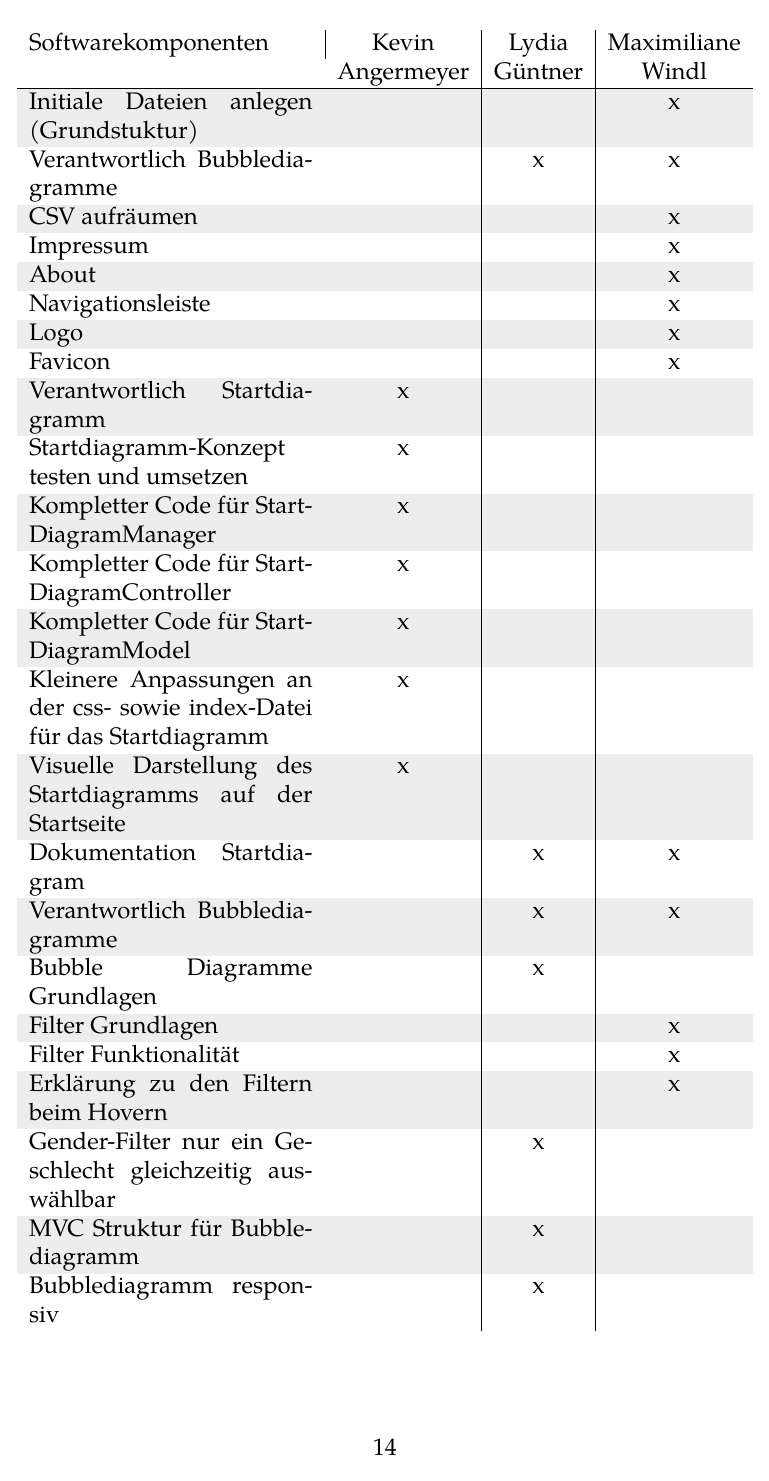
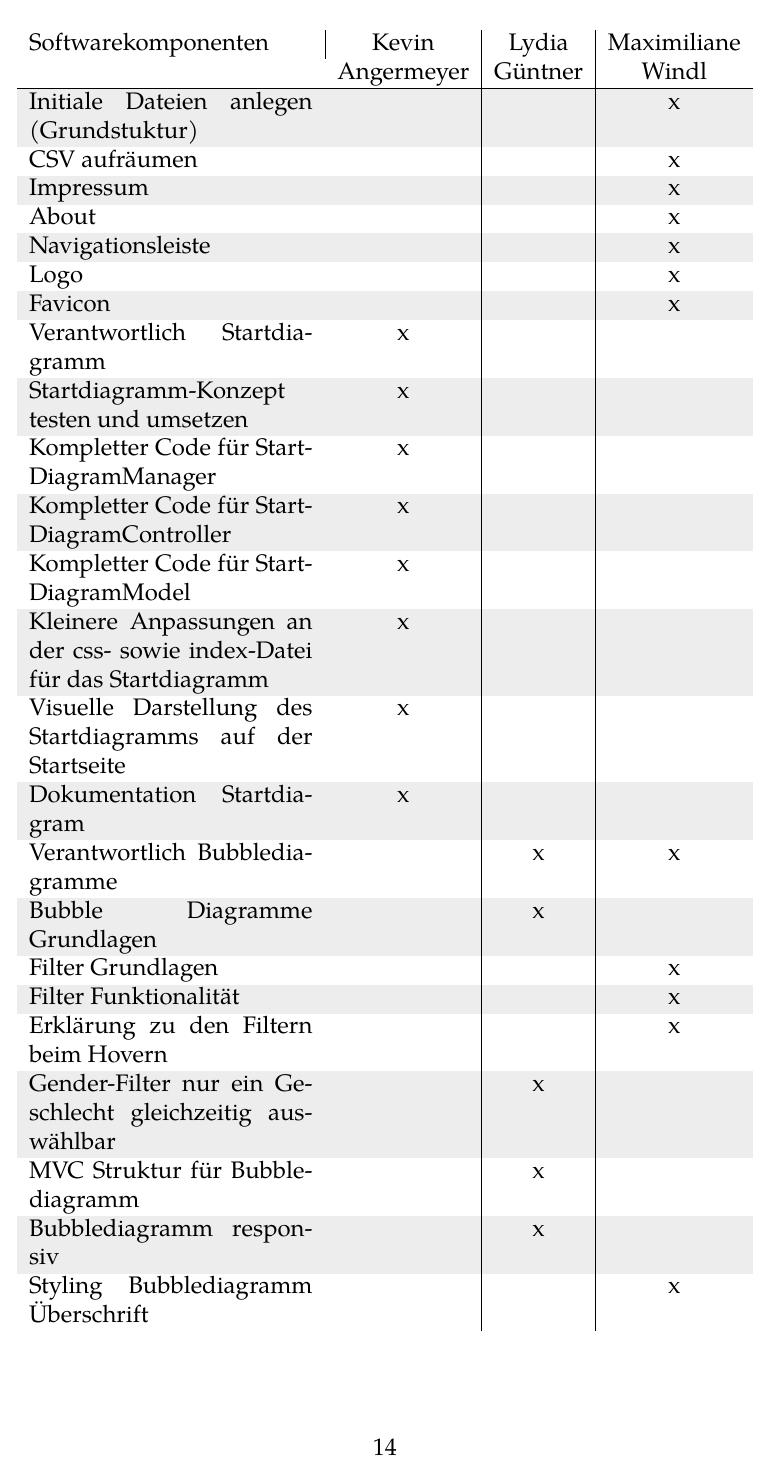
Before and after one commit to RiaRentnueg/IV_SoSe18_flying-etiquette, LaTeX slides (docu/Dokumentation_Flying_Etiquette.tex): page 14 of 15. Compiled offline with XeLaTeX; a missing font is replaced by an installed copy or a similar font; a LaTeX package or settings file that is missing is left out.

Commit message:
fix worng entries

```diff
--- a/docu/Dokumentation_Flying_Etiquette.tex
+++ b/docu/Dokumentation_Flying_Etiquette.tex
@@ -322,7 +322,6 @@ Softwarekomponenten & Kevin & Lydia & Maximiliane \\
 \hline
 \endhead
 Initiale Dateien anlegen (Grundstuktur)& & & x \\
-Verantwortlich Bubblediagramme & & x & x \\
 CSV aufräumen & & & x \\
 Impressum & & & x\\
 About & & & x\\
@@ -336,7 +335,7 @@ Kompletter Code für StartDiagramController & x & & \\
 Kompletter Code für StartDiagramModel & x & & \\
 Kleinere Anpassungen an der css- sowie index-Datei für das Startdiagramm & x & & \\
 Visuelle Darstellung des Startdiagramms auf der Startseite & x & & \\
-Dokumentation Startdiagram & & x & x\\
+Dokumentation Startdiagram & x & & \\
 Verantwortlich Bubblediagramme & & x & x \\
 Bubble Diagramme Grundlagen & & x & \\
 Filter Grundlagen & & & x \\
```
Also changed, not shown: docu/Dokumentation_Flying_Etiquette.pdf.
